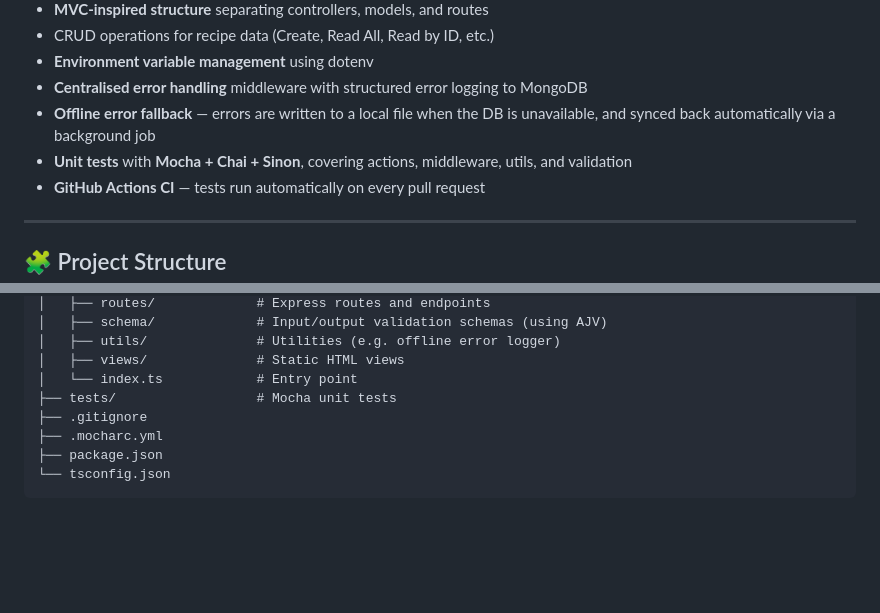
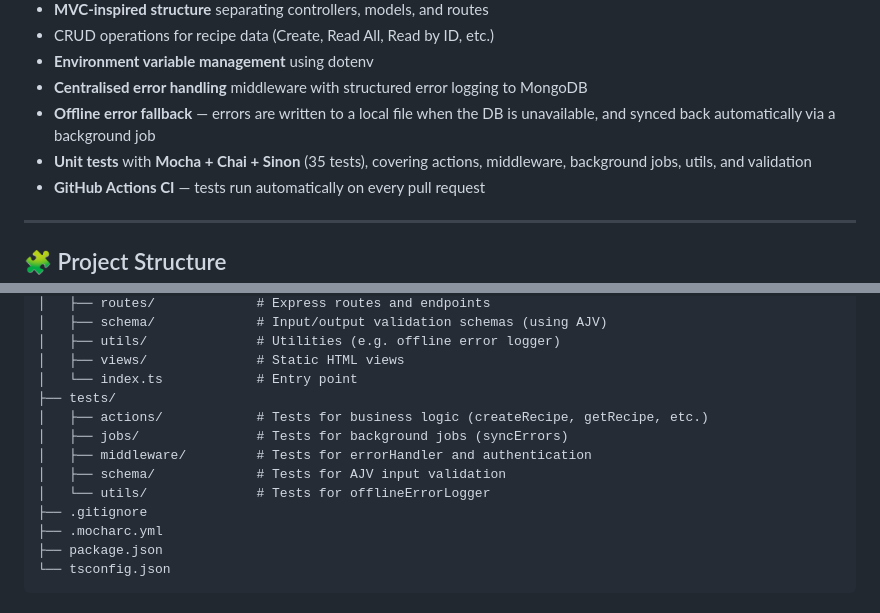
Before and after one commit to mmkk28/PleaseEat, a Markdown page: README.md, 2 parts joined by grey strips. GitHub-like rendering; blank space fills up the shorter version.

```diff
--- a/README.md
+++ b/README.md
@@ -17,7 +17,7 @@ This project is not intended for production but serves as a sandbox for explorin
 - **Environment variable management** using dotenv
 - **Centralised error handling** middleware with structured error logging to MongoDB
 - **Offline error fallback** — errors are written to a local file when the DB is unavailable, and synced back automatically via a background job
-- **Unit tests** with **Mocha + Chai + Sinon**, covering actions, middleware, utils, and validation
+- **Unit tests** with **Mocha + Chai + Sinon** (35 tests), covering actions, middleware, background jobs, utils, and validation
 - **GitHub Actions CI** — tests run automatically on every pull request
 
 ---
@@ -41,7 +41,12 @@ PleaseEat/
 │   ├── utils/              # Utilities (e.g. offline error logger)
 │   ├── views/              # Static HTML views
 │   └── index.ts            # Entry point
-├── tests/                  # Mocha unit tests
+├── tests/
+│   ├── actions/            # Tests for business logic (createRecipe, getRecipe, etc.)
+│   ├── jobs/               # Tests for background jobs (syncErrors)
+│   ├── middleware/         # Tests for errorHandler and authentication
+│   ├── schema/             # Tests for AJV input validation
+│   └── utils/              # Tests for offlineErrorLogger
 ├── .gitignore
 ├── .mocharc.yml
 ├── package.json
```
